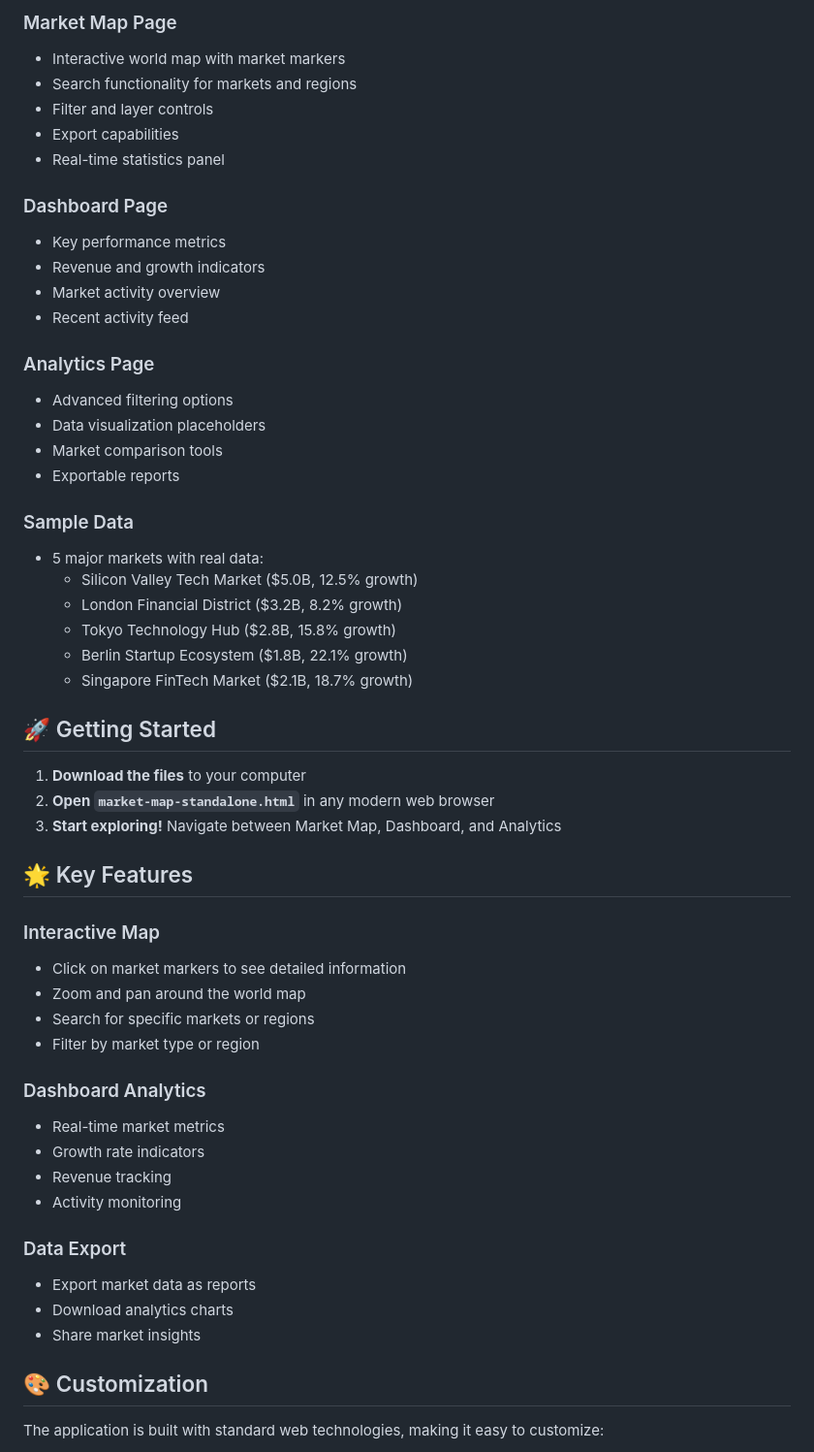
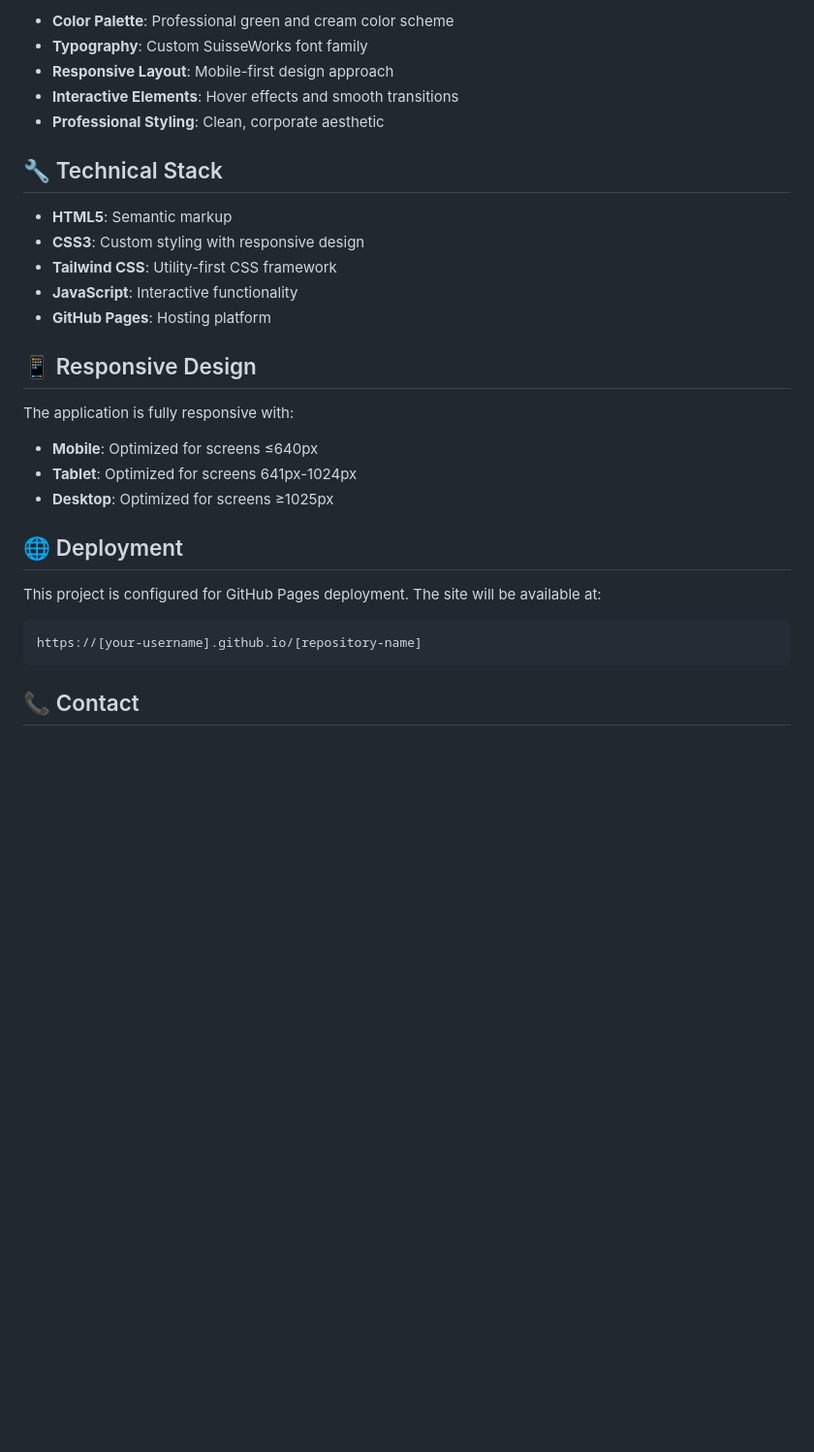
Before and after one commit to hopemawneypartners/mawneypartnersmarketmap, a Markdown page: README.md, the part around the change printed below. Shown: that part at 97% size. Drawn GitHub-style; blank space fills up the shorter version.

````diff
--- a/README.md
+++ b/README.md
@@ -49,57 +76,31 @@ Market Map/
 
-### Market Map Page
-- Interactive world map with market markers
-- Search functionality for markets and regions
-- Filter and layer controls
-- Export capabilities
-- Real-time statistics panel
+- **Color Palette**: Professional green and cream color scheme
+- **Typography**: Custom SuisseWorks font family
+- **Responsive Layout**: Mobile-first design approach
+- **Interactive Elements**: Hover effects and smooth transitions
+- **Professional Styling**: Clean, corporate aesthetic
 
-### Dashboard Page
-- Key performance metrics
-- Revenue and growth indicators
-- Market activity overview
-- Recent activity feed
+## 🔧 Technical Stack
 
-### Analytics Page
-- Advanced filtering options
-- Data visualization placeholders
-- Market comparison tools
-- Exportable reports
+- **HTML5**: Semantic markup
+- **CSS3**: Custom styling with responsive design
+- **Tailwind CSS**: Utility-first CSS framework
+- **JavaScript**: Interactive functionality
+- **GitHub Pages**: Hosting platform
 
-### Sample Data
-- 5 major markets with real data:
-  - Silicon Valley Tech Market ($5.0B, 12.5% growth)
-  - London Financial District ($3.2B, 8.2% growth)
-  - Tokyo Technology Hub ($2.8B, 15.8% growth)
-  - Berlin Startup Ecosystem ($1.8B, 22.1% growth)
-  - Singapore FinTech Market ($2.1B, 18.7% growth)
+## 📱 Responsive Design
 
-## 🚀 Getting Started
+The application is fully responsive with:
+- **Mobile**: Optimized for screens ≤640px
+- **Tablet**: Optimized for screens 641px-1024px
+- **Desktop**: Optimized for screens ≥1025px
 
-1. **Download the files** to your computer
-2. **Open `market-map-standalone.html`** in any modern web browser
-3. **Start exploring!** Navigate between Market Map, Dashboard, and Analytics
+## 🌐 Deployment
 
-## 🌟 Key Features
+This project is configured for GitHub Pages deployment. The site will be available at:
+```
+https://[your-username].github.io/[repository-name]
+```
 
-### Interactive Map
-- Click on market markers to see detailed information
-- Zoom and pan around the world map
-- Search for specific markets or regions
-- Filter by market type or region
+## 📞 Contact
 
-### Dashboard Analytics
-- Real-time market metrics
-- Growth rate indicators
-- Revenue tracking
-- Activity monitoring
-
-### Data Export
-- Export market data as reports
-- Download analytics charts
-- Share market insights
-
-## 🎨 Customization
-
-The application is built with standard web technologies, making it easy to customize:
-
````
Also changed, not shown: other parts of README.md (+64 -78 lines).
